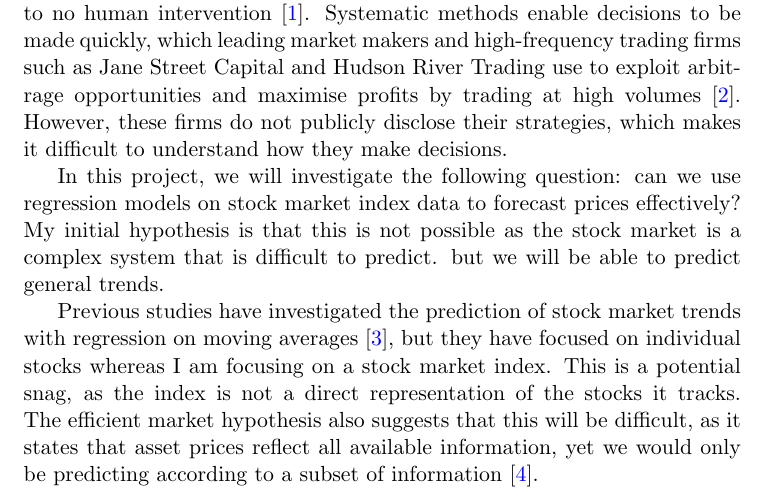
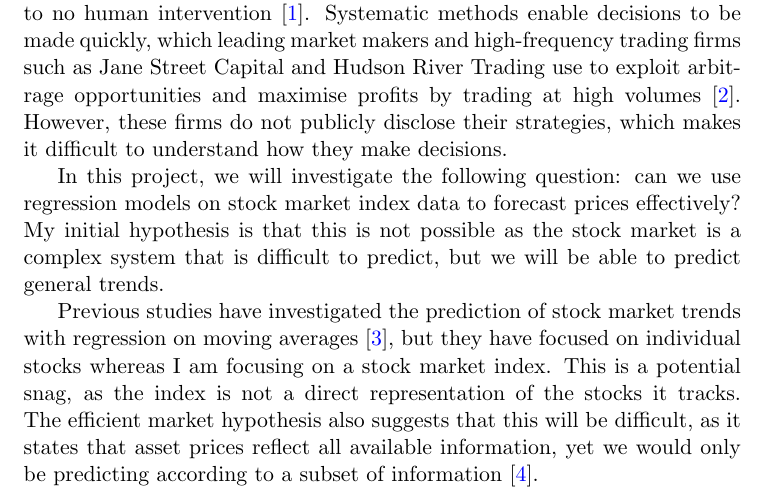
Before and after one commit to IsaacCheng9/stock-exchange-analysis, a LaTeX document (docs/main.tex): part of page 1 of 13, cut so that both start at the same text. Compiled offline with pdfLaTeX.

Commit message:
Fix punctuation

```diff
--- a/docs/main.tex
+++ b/docs/main.tex
@@ -20,7 +20,7 @@ Stock markets from across the world are tracked using indices that measure a sec
 
 Historically, financial institutions have used discretionary methods to make investment decisions -- they rely on fundamentals and the judgement of analysts \cite{harvey2017man}. However, with the rise of big data and computational power, systematic methods have become increasingly popular -- institutions use rules-based strategies that are implemented by a computer and involve little to no human intervention \cite{harvey2017man}. Systematic methods enable decisions to be made quickly, which leading market makers and high-frequency trading firms such as Jane Street Capital and Hudson River Trading use to exploit arbitrage opportunities and maximise profits by trading at high volumes \cite{aldridge2013high}. However, these firms do not publicly disclose their strategies, which makes it difficult to understand how they make decisions.
 
-In this project, we will investigate the following question: can we use regression models on stock market index data to forecast prices effectively? My initial hypothesis is that this is not possible as the stock market is a complex system that is difficult to predict. but we will be able to predict general trends.
+In this project, we will investigate the following question: can we use regression models on stock market index data to forecast prices effectively? My initial hypothesis is that this is not possible as the stock market is a complex system that is difficult to predict, but we will be able to predict general trends.
 
 Previous studies have investigated the prediction of stock market trends with regression on moving averages \cite{dinesh2021prediction}, but they have focused on individual stocks whereas I am focusing on a stock market index. This is a potential snag, as the index is not a direct representation of the stocks it tracks. The efficient market hypothesis also suggests that this will be difficult, as it states that asset prices reflect all available information, yet we would only be predicting according to a subset of information \cite{fama1970efficient}.
 
```
Also changed, not shown: docs/main.pdf.
